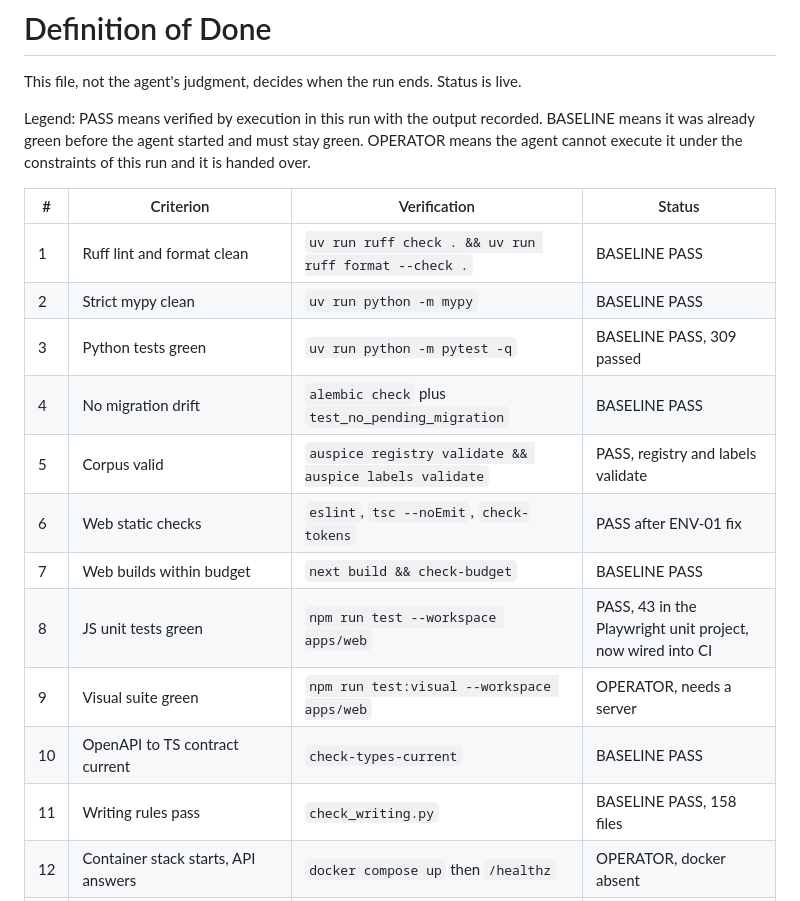
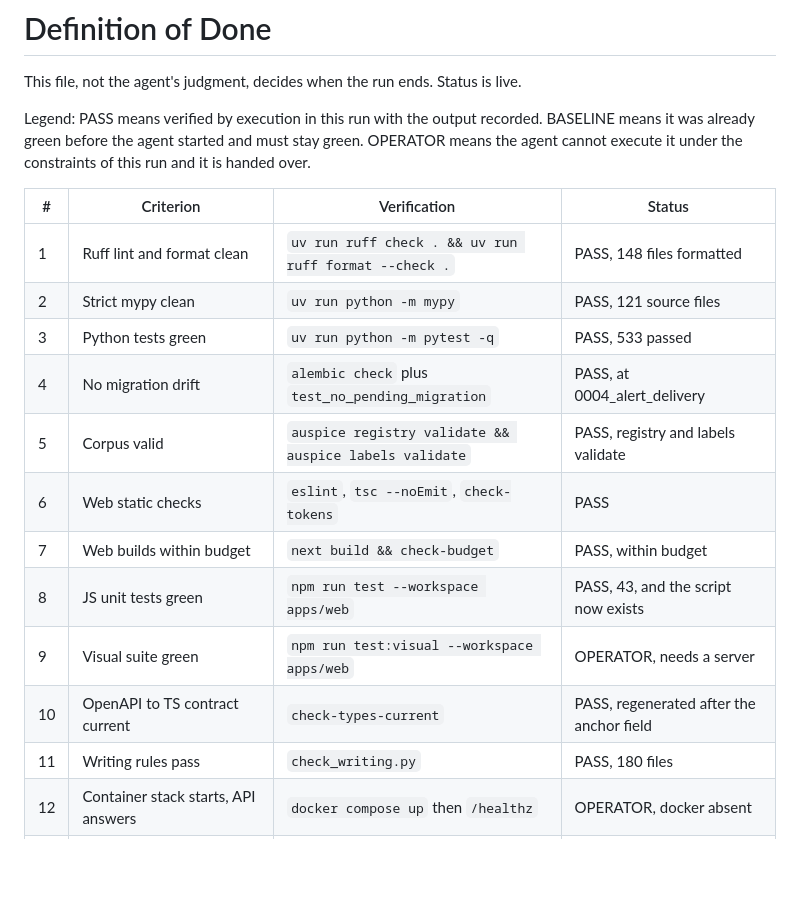
Before and after one commit to devpilotX/auspice, a Markdown page: .agent/DONE.md, the part around one of its changes. Rendered like a GitHub page; blank space fills up the shorter version.

```diff
--- a/.agent/DONE.md
+++ b/.agent/DONE.md
@@ -8,17 +8,17 @@ OPERATOR means the agent cannot execute it under the constraints of this run and
 
 | # | Criterion | Verification | Status |
 |---|---|---|---|
-| 1 | Ruff lint and format clean | `uv run ruff check . && uv run ruff format --check .` | BASELINE PASS |
-| 2 | Strict mypy clean | `uv run python -m mypy` | BASELINE PASS |
-| 3 | Python tests green | `uv run python -m pytest -q` | BASELINE PASS, 309 passed |
-| 4 | No migration drift | `alembic check` plus `test_no_pending_migration` | BASELINE PASS |
+| 1 | Ruff lint and format clean | `uv run ruff check . && uv run ruff format --check .` | PASS, 148 files formatted |
+| 2 | Strict mypy clean | `uv run python -m mypy` | PASS, 121 source files |
+| 3 | Python tests green | `uv run python -m pytest -q` | PASS, 533 passed |
+| 4 | No migration drift | `alembic check` plus `test_no_pending_migration` | PASS, at 0004_alert_delivery |
 | 5 | Corpus valid | `auspice registry validate && auspice labels validate` | PASS, registry and labels validate |
-| 6 | Web static checks | `eslint`, `tsc --noEmit`, `check-tokens` | PASS after ENV-01 fix |
-| 7 | Web builds within budget | `next build && check-budget` | BASELINE PASS |
-| 8 | JS unit tests green | `npm run test --workspace apps/web` | PASS, 43 in the Playwright unit project, now wired into CI |
+| 6 | Web static checks | `eslint`, `tsc --noEmit`, `check-tokens` | PASS |
+| 7 | Web builds within budget | `next build && check-budget` | PASS, within budget |
+| 8 | JS unit tests green | `npm run test --workspace apps/web` | PASS, 43, and the script now exists |
 | 9 | Visual suite green | `npm run test:visual --workspace apps/web` | OPERATOR, needs a server |
-| 10 | OpenAPI to TS contract current | `check-types-current` | BASELINE PASS |
-| 11 | Writing rules pass | `check_writing.py` | BASELINE PASS, 158 files |
+| 10 | OpenAPI to TS contract current | `check-types-current` | PASS, regenerated after the anchor field |
+| 11 | Writing rules pass | `check_writing.py` | PASS, 180 files |
 | 12 | Container stack starts, API answers | `docker compose up` then `/healthz` | OPERATOR, docker absent |
 | 13 | Memo renders a PDF | `auspice memo render` in the container | OPERATOR, docker absent |
 | 14 | Portfolio works from a browser, no key client side | Playwright plus bundle grep | PARTIAL, grep runnable, browser is OPERATOR |
```
Also changed, not shown: other parts of .agent/DONE.md (+46 -2 lines).
